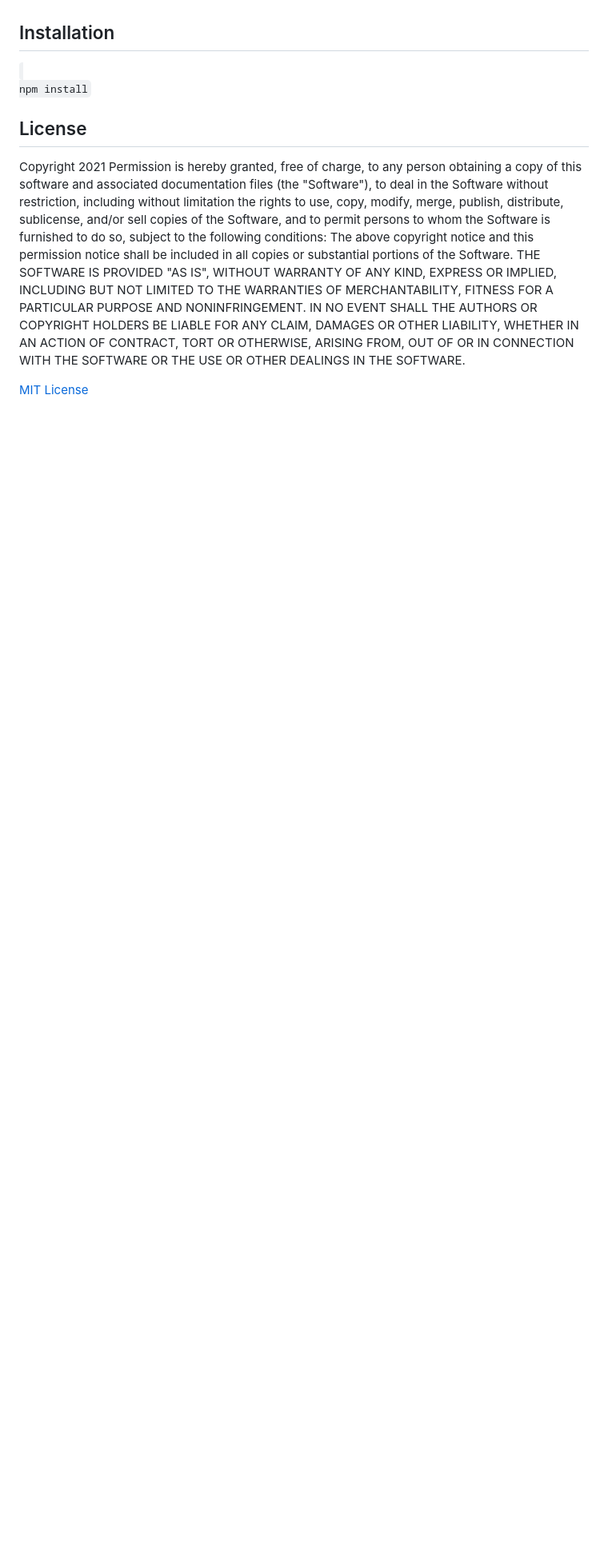
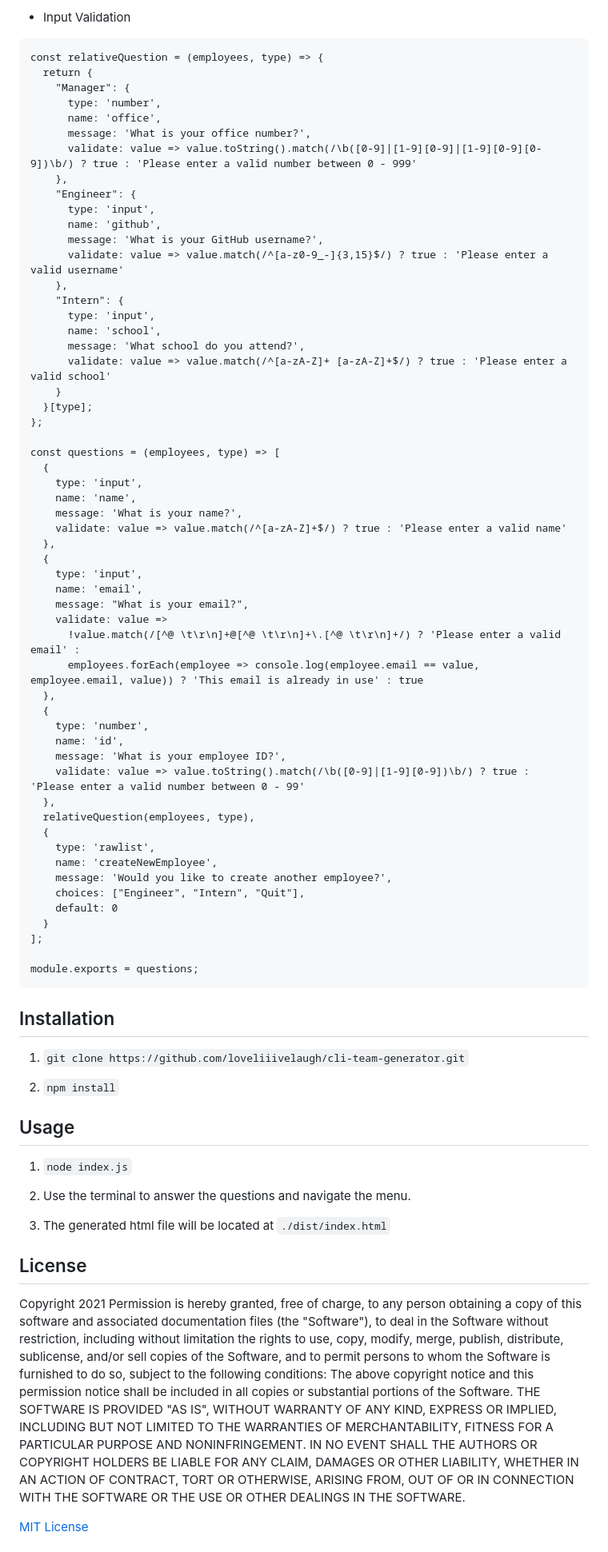
Before and after one commit to loveliiivelaugh/cli-team-generator, a Markdown page: README.md, the part around one of its changes. Shown at 80% size. Rendered like a GitHub page; blank space fills up the shorter version.

````diff
--- a/README.md
+++ b/README.md
@@ -36,9 +112,76 @@ A small CLI application that allows the user to dynamically generate a styled HT
+- Input Validation
+
+```
+const relativeQuestion = (employees, type) => {
+  return {
+    "Manager": {
+      type: 'number',
+      name: 'office',
+      message: 'What is your office number?',
+      validate: value => value.toString().match(/\b([0-9]|[1-9][0-9]|[1-9][0-9][0-9])\b/) ? true : 'Please enter a valid number between 0 - 999'
+    },
+    "Engineer": {
+      type: 'input',
+      name: 'github',
+      message: 'What is your GitHub username?',
+      validate: value => value.match(/^[a-z0-9_-]{3,15}$/) ? true : 'Please enter a valid username'
+    },
+    "Intern": {
+      type: 'input',
+      name: 'school',
+      message: 'What school do you attend?',
+      validate: value => value.match(/^[a-zA-Z]+ [a-zA-Z]+$/) ? true : 'Please enter a valid school'
+    }
+  }[type];
+};
+
+const questions = (employees, type) => [
+  {
+    type: 'input',
+    name: 'name',
+    message: 'What is your name?',
+    validate: value => value.match(/^[a-zA-Z]+$/) ? true : 'Please enter a valid name'
+  },
+  {
+    type: 'input',
+    name: 'email',
+    message: "What is your email?",
+    validate: value =>
+      !value.match(/[^@ \t\r\n]+@[^@ \t\r\n]+\.[^@ \t\r\n]+/) ? 'Please enter a valid email' :
+      employees.forEach(employee => console.log(employee.email == value, employee.email, value)) ? 'This email is already in use' : true
+  },
+  {
+    type: 'number',
+    name: 'id',
+    message: 'What is your employee ID?',
+    validate: value => value.toString().match(/\b([0-9]|[1-9][0-9])\b/) ? true : 'Please enter a valid number between 0 - 99'
+  },
+  relativeQuestion(employees, type),
+  {
+    type: 'rawlist',
+    name: 'createNewEmployee',
+    message: 'Would you like to create another employee?',
+    choices: ["Engineer", "Intern", "Quit"],
+    default: 0
+  }
+];
+
+module.exports = questions;
+```
 
 ## Installation
 
-<code>
-npm install
-</code>
+1. `git clone https://github.com/loveliiivelaugh/cli-team-generator.git`
+
+2. `npm install`
+
+## Usage
+
+1. `node index.js`
+
+2. Use the terminal to answer the questions and navigate the menu.
+
+3. The generated html file will be located at `./dist/index.html`
 
 ## License
 
````
Also changed, not shown: other parts of README.md (+87 -7 lines), assets/images/screenshot1.png (added), assets/images/screenshot2.png (added), assets/images/testscreenshot.png (added), 5 other files.
